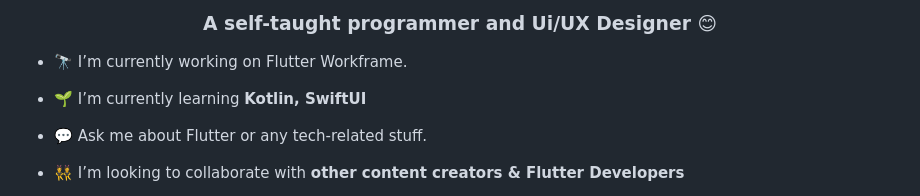
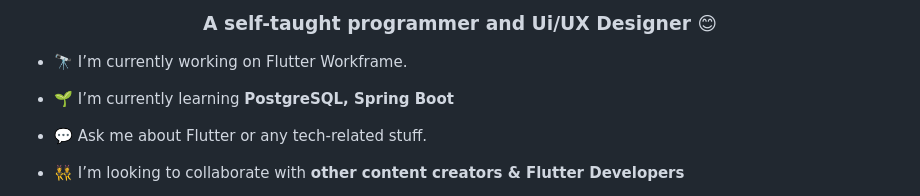
Before and after one commit to rahulsharmadev0/rahulsharmadev0, a Markdown page: README.md, the part around the change. Rendered like a GitHub page.

```diff
--- a/README.md
+++ b/README.md
@@ -4,7 +4,7 @@
 
 - 🔭 I’m currently working on Flutter Workframe.
 
-- 🌱 I’m currently learning **Kotlin, SwiftUI**
+- 🌱 I’m currently learning **PostgreSQL, Spring Boot**
 
 - 💬 Ask me about Flutter or any tech-related stuff.
 
```
